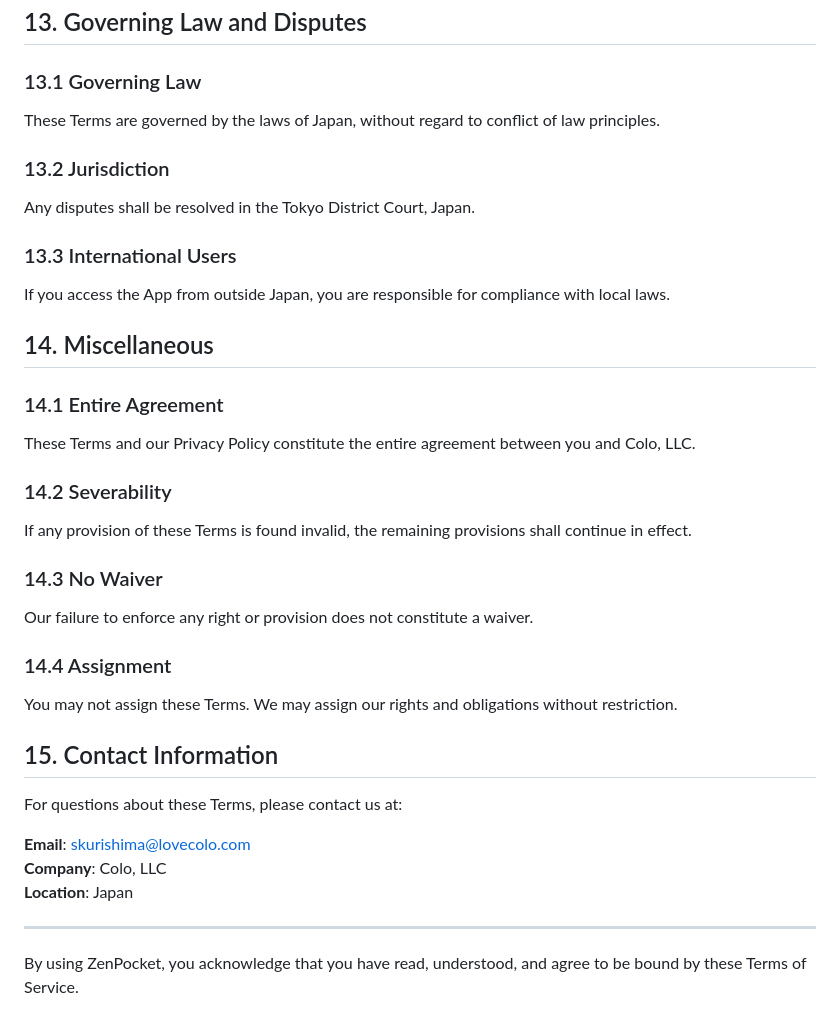
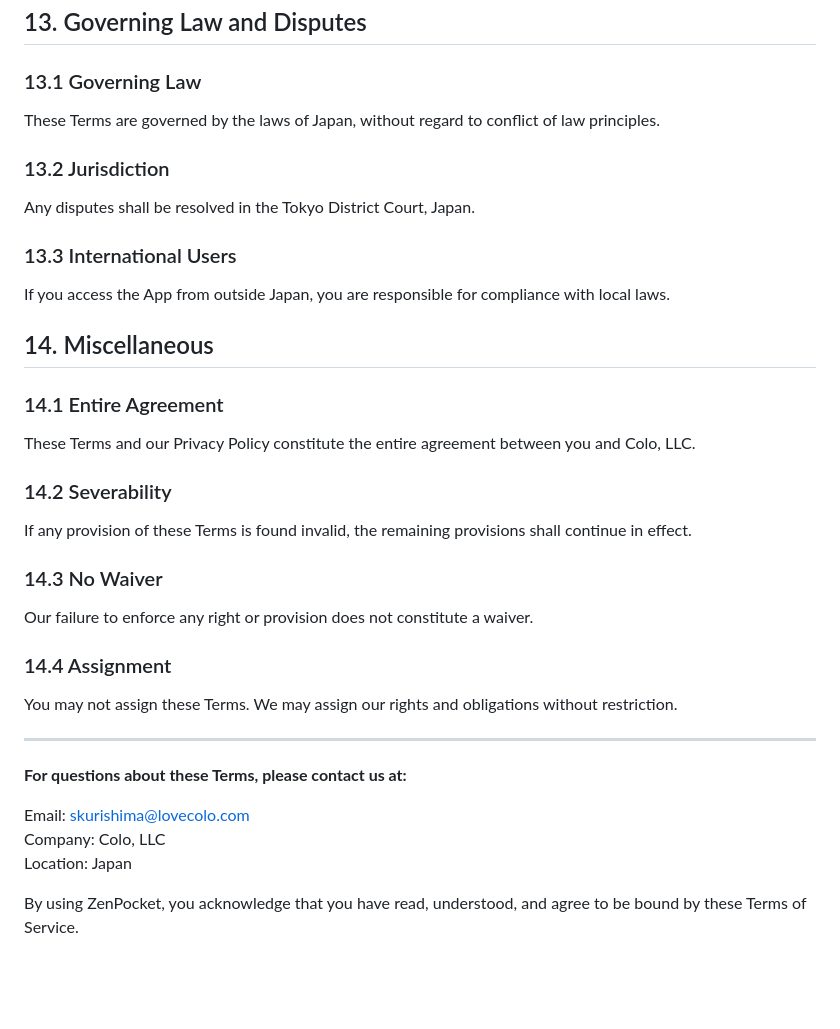
Before and after one commit to Colo-chan/zenpocket-legal, a Markdown page: terms-of-service.md, the part around one of its changes. Rendered like a GitHub page; blank space fills up the shorter version.

```diff
--- a/terms-of-service.md
+++ b/terms-of-service.md
@@ -124,36 +132,41 @@ Upon termination, your subscription will be cancelled and local data may be dele
 ## 13. Governing Law and Disputes
 
 ### 13.1 Governing Law
+
 These Terms are governed by the laws of Japan, without regard to conflict of law principles.
 
 ### 13.2 Jurisdiction
+
 Any disputes shall be resolved in the Tokyo District Court, Japan.
 
 ### 13.3 International Users
+
 If you access the App from outside Japan, you are responsible for compliance with local laws.
 
 ## 14. Miscellaneous
 
 ### 14.1 Entire Agreement
+
 These Terms and our Privacy Policy constitute the entire agreement between you and Colo, LLC.
 
 ### 14.2 Severability
+
 If any provision of these Terms is found invalid, the remaining provisions shall continue in effect.
 
 ### 14.3 No Waiver
+
 Our failure to enforce any right or provision does not constitute a waiver.
 
 ### 14.4 Assignment
+
 You may not assign these Terms. We may assign our rights and obligations without restriction.
-
-## 15. Contact Information
-
-For questions about these Terms, please contact us at:
-
-**Email**: skurishima@lovecolo.com
-**Company**: Colo, LLC
-**Location**: Japan
 
 ---
 
+**For questions about these Terms, please contact us at:**
+
+Email: skurishima@lovecolo.com
+Company: Colo, LLC
+Location: Japan
+
 By using ZenPocket, you acknowledge that you have read, understood, and agree to be bound by these Terms of Service.
```
Also changed, not shown: other parts of terms-of-service.md (+21 -13 lines).
